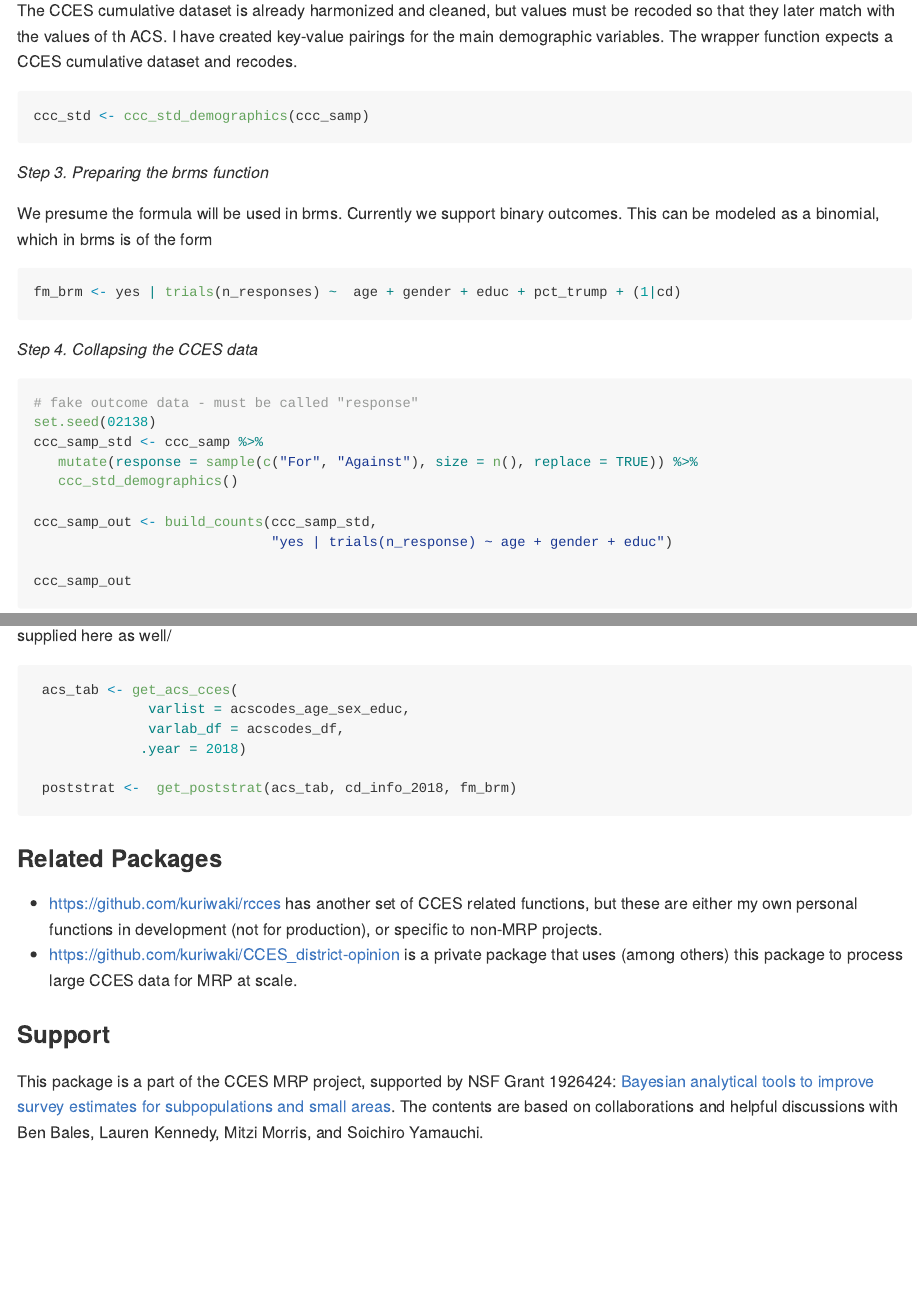
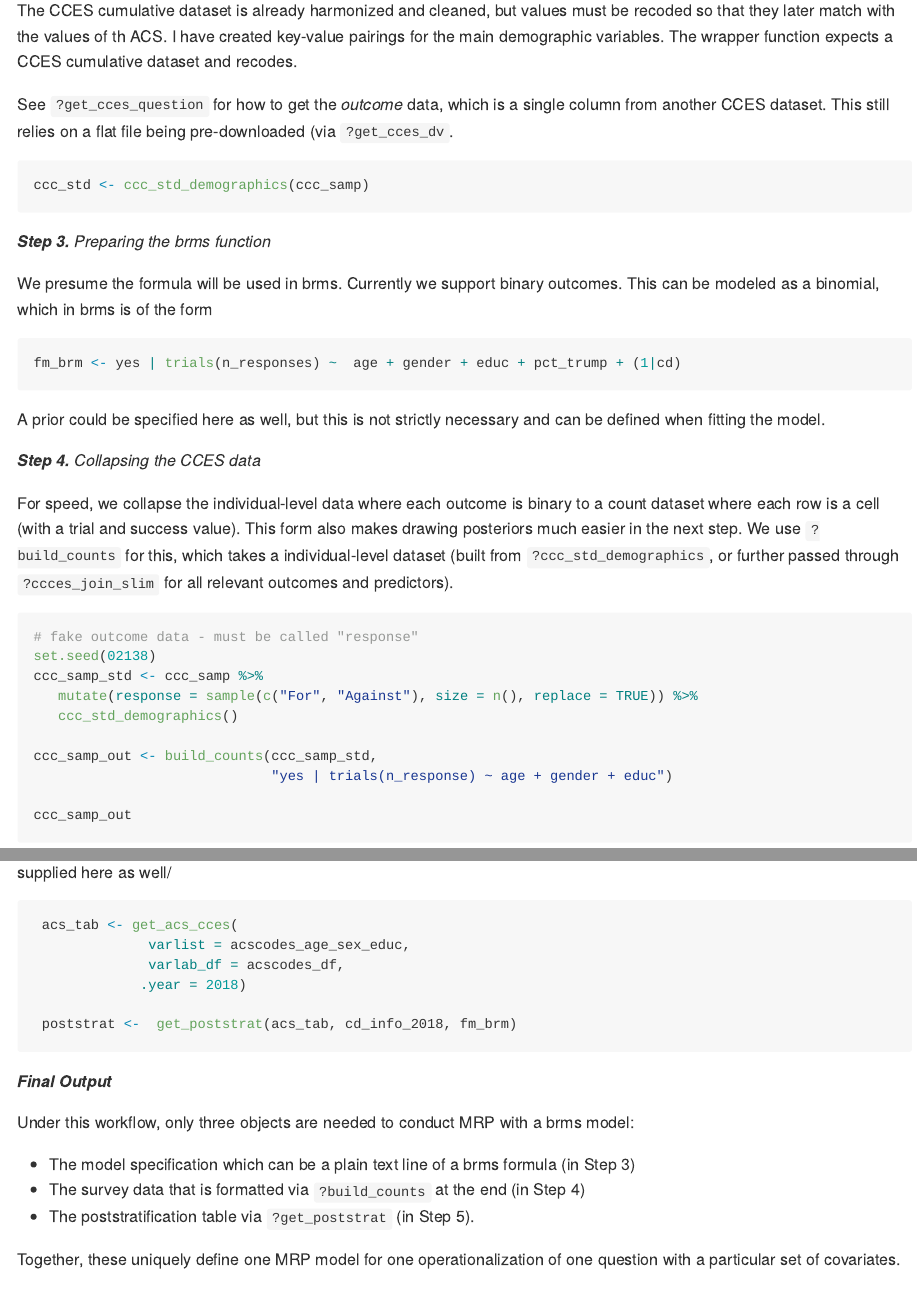
Before and after one commit to kuriwaki/ccesMRPprep, an R Markdown document (README.Rmd): the page in a window 1100 px wide, from 1500 px down, and a second part further down, joined at a grey line. The pictures show the output file README.md that the author committed with the source, drawn offline in the style of GitHub.

Commit message:
better doc, expand readme

````diff
--- a/README.Rmd
+++ b/README.Rmd
@@ -53,3 +54,4 @@ The CCES cumulative dataset is already harmonized and cleaned, but values must b
+See `?get_cces_question` for how to get the _outcome_ data, which is a single column from another CCES dataset. This still relies on a flat file being pre-downloaded (via `?get_cces_dv`.
 
 ```{r}
 ccc_std <- ccc_std_demographics(ccc_samp)
@@ -57,7 +59,7 @@ ccc_std <- ccc_std_demographics(ccc_samp)
 
 
 
-_Step 3. Preparing the brms function_
+_**Step 3.** Preparing the brms function_
 
 We presume the formula will be used in brms. Currently we support binary outcomes. This can be modeled as a binomial, which in brms is of the form
 
@@ -66,7 +68,12 @@ fm_brm <- yes | trials(n_responses) ~  age + gender + educ + pct_trump + (1|cd)
 ```
 
 
-_Step 4. Collapsing the CCES data_
+A prior could be specified here as well, but this is not strictly necessary and can be defined when fitting the model.
+
+
+_**Step 4.** Collapsing the CCES data_
+
+For speed, we collapse the individual-level data where each outcome is binary to a count dataset where each row is a cell (with a trial and success value). This form also makes drawing posteriors much easier in the next step. We use `?build_counts` for this, which takes a individual-level dataset (built from `?ccc_std_demographics`, or further passed through `?ccces_join_slim` for all relevant outcomes and predictors).
 
 ```{r}
 # fake outcome data - must be called "response"
@@ -99,10 +106,18 @@ so that they match up with CCES keys. District-level information, which is not n
  poststrat <-  get_poststrat(acs_tab, cd_info_2018, fm_brm)
 ```
 
+_**Final Output**_
+
+Under this workflow, only three objects are needed to conduct MRP with a brms model:
+
+- The model specification which can be a plain text line of a brms formula (in Step 3)
+- The survey data that is formatted via `?build_counts` at the end (in Step 4)
+- The poststratification table via `?get_poststrat` (in Step 5).
+
+Together, these uniquely define one MRP model for one operationalization of one question with a particular set of covariates.
 
 
-
-### Related Packages
+## Related Packages
 
 - <https://github.com/kuriwaki/rcces> has another set of CCES related functions, but these
 are either my own personal functions in development (not for production), or specific to
@@ -110,6 +125,6 @@ non-MRP projects.
 - <https://github.com/kuriwaki/CCES_district-opinion> is a private package that uses (among others) this package to process large CCES data for MRP at scale.
 
 
-### Support
+## Support
 
 This package is a part of the CCES MRP project, supported by NSF Grant 1926424: [Bayesian analytical tools to improve survey estimates for subpopulations and small areas](https://nsf.gov/awardsearch/showAward?AWD_ID=1926424). The contents are based on collaborations and helpful discussions with Ben Bales, Lauren Kennedy, Mitzi Morris, and Soichiro Yamauchi.
````
Also changed, not shown: R/cces_format.R (+2 -3 lines), R/get_outcome.R (+2 -3 lines), README.md, README.Rmd (7 more changed lines), 2 other files.
